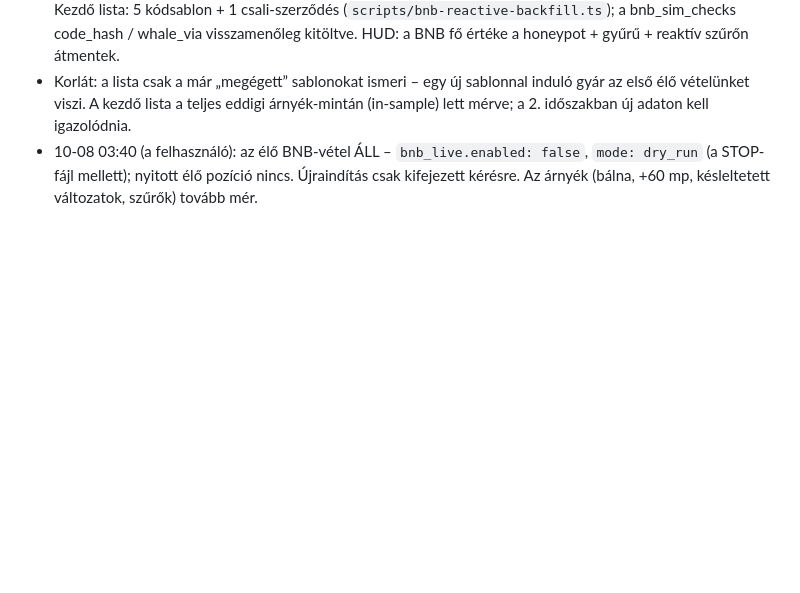
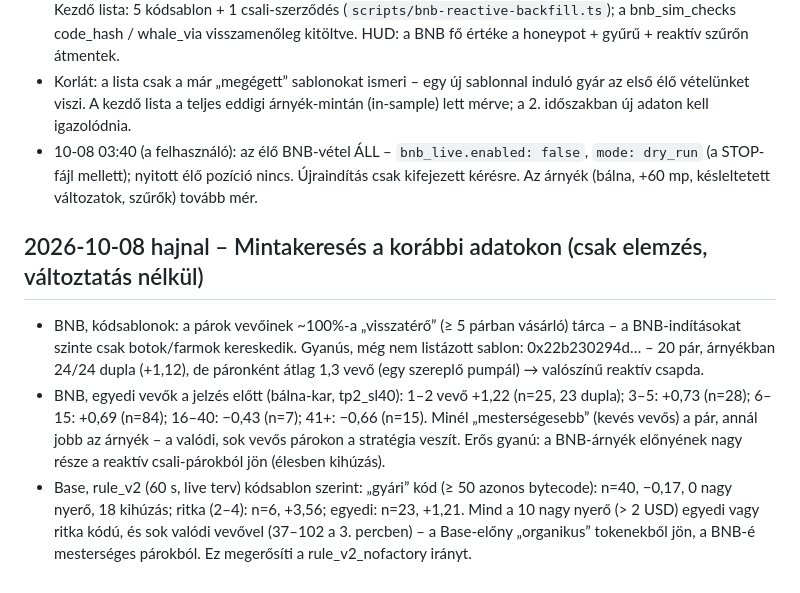
Before and after one commit to galgoczy/JEVsniper, a Markdown page: docs/FELTETELEZESEK.md, the part around the change. GitHub-like rendering; blank space fills up the shorter version.

Commit message:
FELTETELEZESEK: mintakeresés a korábbi adatokon (BNB kevés-vevős csali-párok, Base gyári kódsablon)
Co-Authored-By: Claude Opus 5.5 <noreply@anthropic.com>

```diff
--- a/docs/FELTETELEZESEK.md
+++ b/docs/FELTETELEZESEK.md
@@ -615,3 +615,8 @@ gas műveletenként, fills a DB-ben. `/stop` és `/panic` a futó boton Telegram
 - Szűrő (`src/bnb/reactive.ts`, tábla `bnb_reactive_marks`): a jelzéskor a token kódjának keccak-ja és a jelző ≥ 1 BNB-s vétel tx.to-ja; ha bármelyik listán van, nincs élő vétel (`bnb_live_fills` kind = 'reactive_block'). Önfrissítő: élő pozíció 30 mp-en belüli kiürülése → a kódsablon és (ha nem a router) a csali-szerződés listára. Kezdő lista: 5 kódsablon + 1 csali-szerződés (`scripts/bnb-reactive-backfill.ts`); a bnb_sim_checks code_hash / whale_via visszamenőleg kitöltve. HUD: a BNB fő értéke a honeypot + gyűrű + reaktív szűrőn átmentek.
 - Korlát: a lista csak a már „megégett” sablonokat ismeri – egy új sablonnal induló gyár az első élő vételünket viszi. A kezdő lista a teljes eddigi árnyék-mintán (in-sample) lett mérve; a 2. időszakban új adaton kell igazolódnia.
 - 10-08 03:40 (a felhasználó): az élő BNB-vétel ÁLL – `bnb_live.enabled: false`, `mode: dry_run` (a STOP-fájl mellett); nyitott élő pozíció nincs. Újraindítás csak kifejezett kérésre. Az árnyék (bálna, +60 mp, késleltetett változatok, szűrők) tovább mér.
+
+## 2026-10-08 hajnal – Mintakeresés a korábbi adatokon (csak elemzés, változtatás nélkül)
+- BNB, kódsablonok: a párok vevőinek ~100%-a „visszatérő” (≥ 5 párban vásárló) tárca – a BNB-indításokat szinte csak botok/farmok kereskedik. Gyanús, még nem listázott sablon: 0x22b230294d… – 20 pár, árnyékban 24/24 dupla (+1,12), de páronként átlag 1,3 vevő (egy szereplő pumpál) → valószínű reaktív csapda.
+- BNB, egyedi vevők a jelzés előtt (bálna-kar, tp2_sl40): 1–2 vevő +1,22 (n=25, 23 dupla); 3–5: +0,73 (n=28); 6–15: +0,69 (n=84); 16–40: −0,43 (n=7); 41+: −0,66 (n=15). Minél „mesterségesebb” (kevés vevős) a pár, annál jobb az árnyék – a valódi, sok vevős párokon a stratégia veszít. Erős gyanú: a BNB-árnyék előnyének nagy része a reaktív csali-párokból jön (élesben kihúzás).
+- Base, rule_v2 (60 s, live terv) kódsablon szerint: „gyári” kód (≥ 50 azonos bytecode): n=40, −0,17, 0 nagy nyerő, 18 kihúzás; ritka (2–4): n=6, +3,56; egyedi: n=23, +1,21. Mind a 10 nagy nyerő (> 2 USD) egyedi vagy ritka kódú, és sok valódi vevővel (37–102 a 3. percben) – a Base-előny „organikus” tokenekből jön, a BNB-é mesterséges párokból. Ez megerősíti a rule_v2_nofactory irányt.
```
